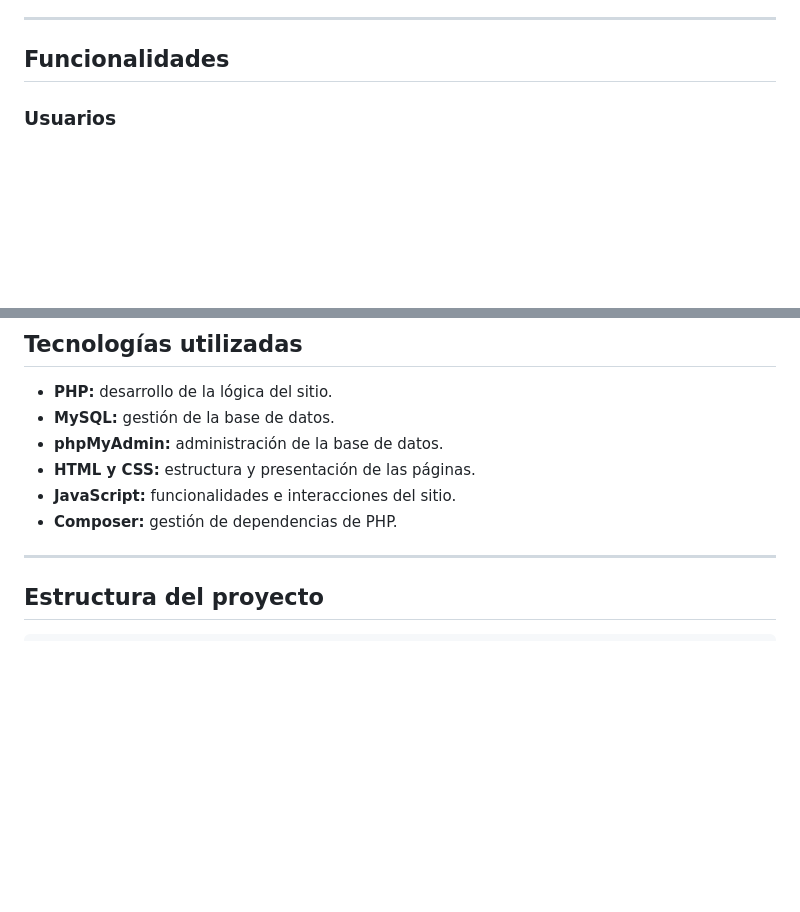
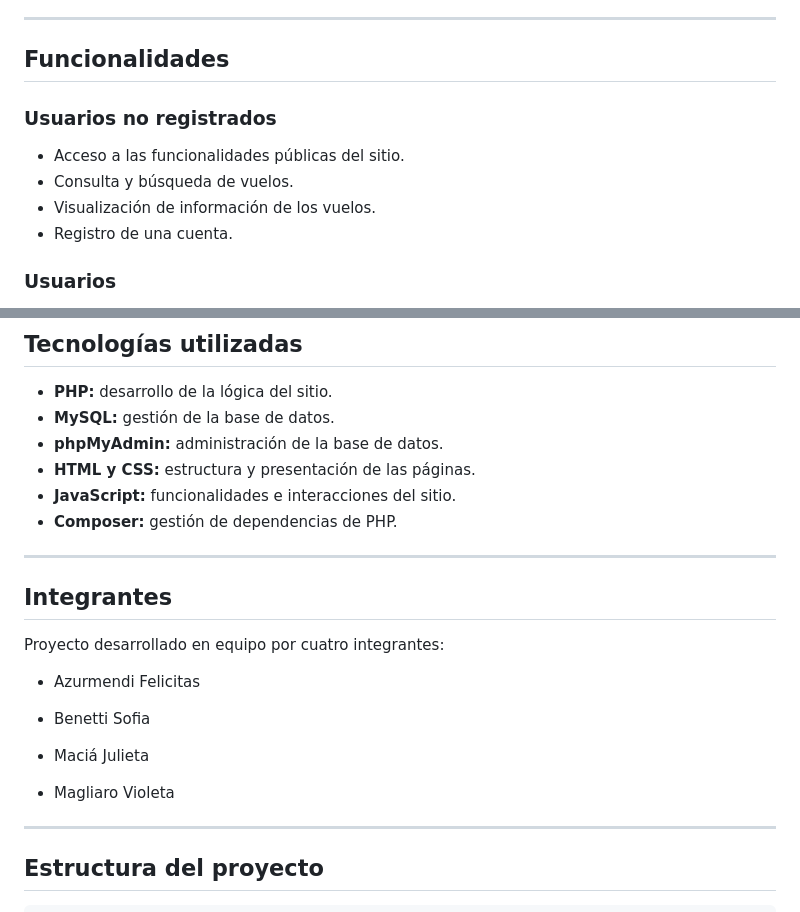
Before and after one commit to sofiabtt/PaginaWeb, a Markdown page: README.md, 2 parts joined by grey strips. Rendered like a GitHub page; blank space fills up the shorter version.

Commit message:
Edita README con información de integrantes

```diff
--- a/README.md
+++ b/README.md
@@ -7,6 +7,13 @@ Nuvia es un sitio web desarrollado como proyecto académico para la materia Ento
 ---
 
 ## Funcionalidades
+
+### Usuarios no registrados
+
+- Acceso a las funcionalidades públicas del sitio.
+- Consulta y búsqueda de vuelos.
+- Visualización de información de los vuelos.
+- Registro de una cuenta.
 
 ### Usuarios
 
@@ -45,6 +52,20 @@ Nuvia es un sitio web desarrollado como proyecto académico para la materia Ento
 - **HTML y CSS:** estructura y presentación de las páginas.
 - **JavaScript:** funcionalidades e interacciones del sitio.
 - **Composer:** gestión de dependencias de PHP.
+
+---
+
+## Integrantes
+
+Proyecto desarrollado en equipo por cuatro integrantes:
+
+- Azurmendi Felicitas
+
+- Benetti Sofia
+
+- Maciá Julieta
+
+- Magliaro Violeta
 
 ---
 
```
